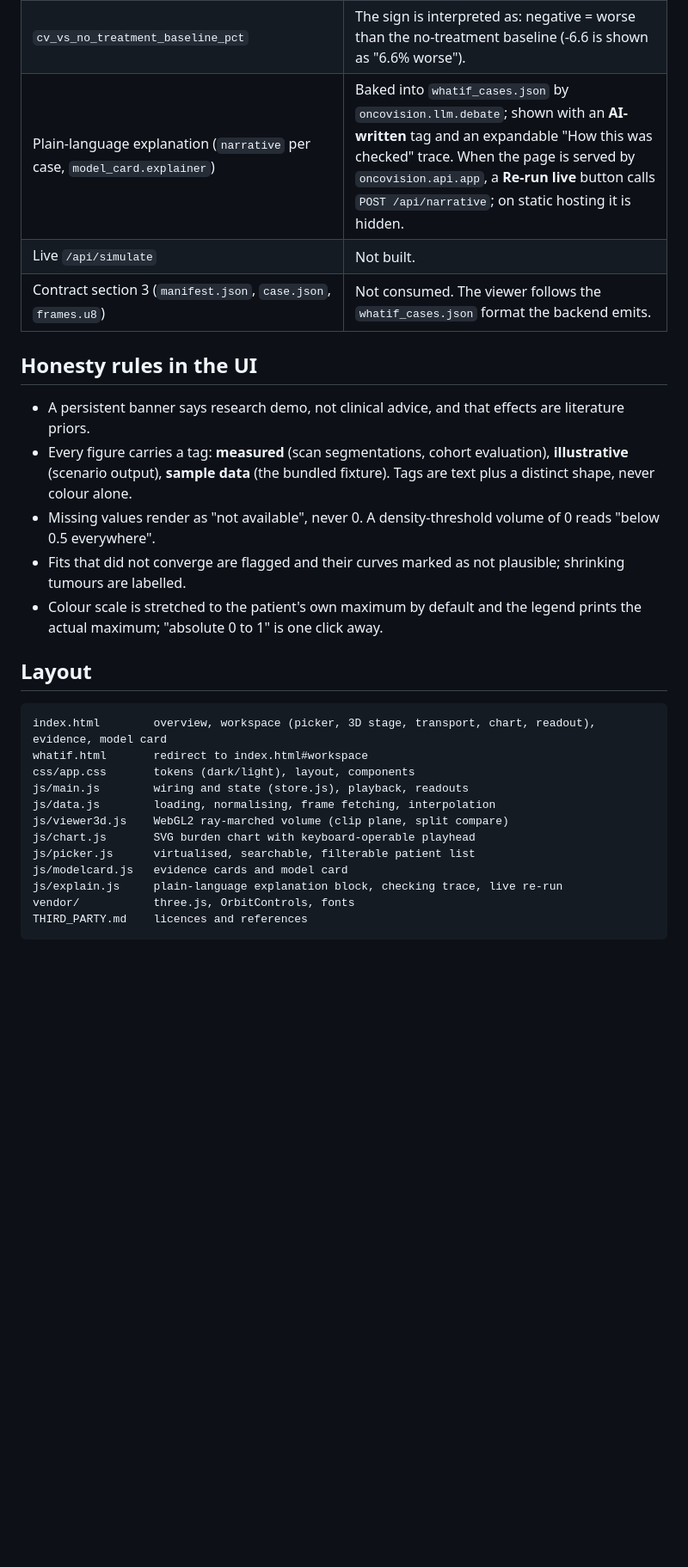
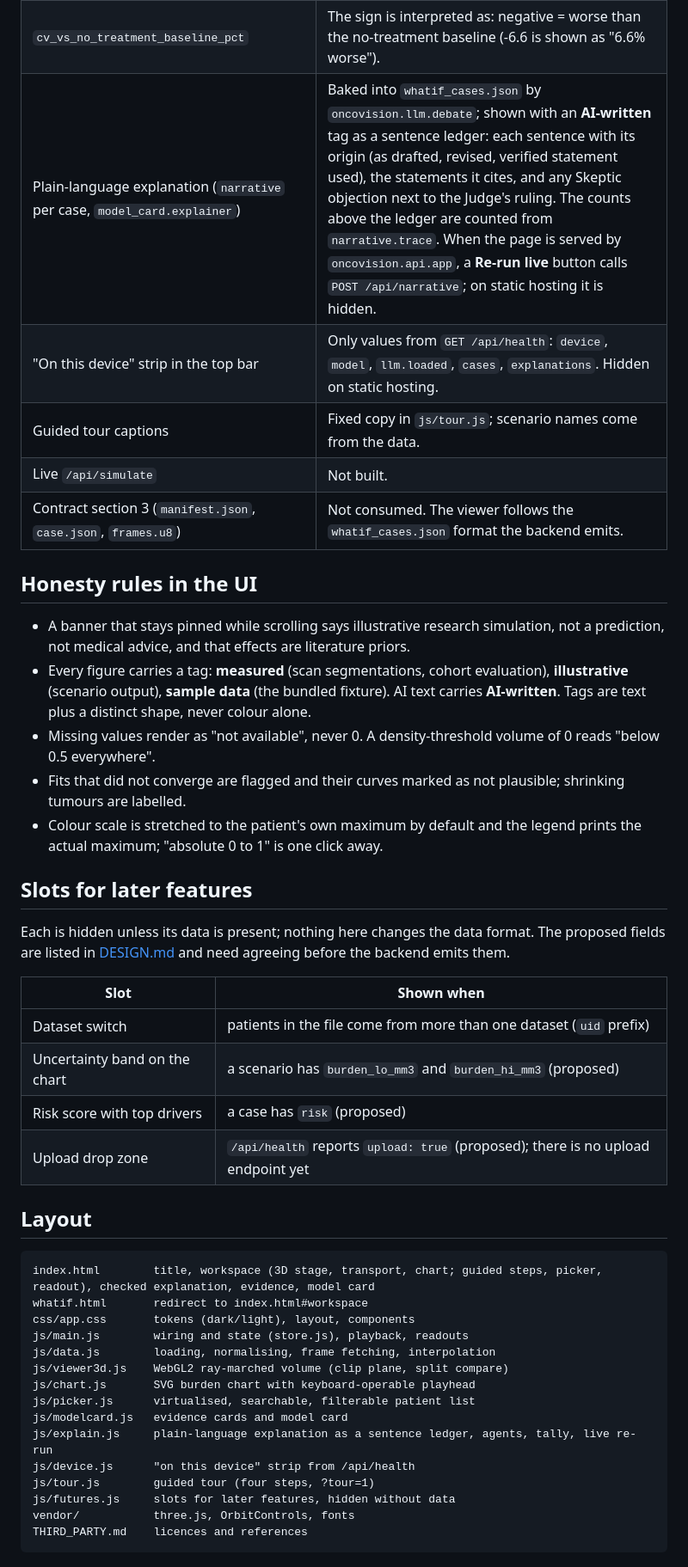
Before and after one commit to bmvinesh/oncovision, a Markdown page: web/README.md, the part around one of its changes. Shown at 86% size. Drawn GitHub-style; blank space fills up the shorter version.

Commit message:
web: README for the revamped viewer
Co-Authored-By: Claude Opus 5.5 <noreply@anthropic.com>

````diff
--- a/web/README.md
+++ b/web/README.md
@@ -35,22 +35,35 @@ Per case the viewer uses: `uid`, `status`, `rho`, `delta`, `D`, `grid{cells,spac
 | Treatment-effect fit, risk AUCs, forecast check, priors | Read live from `whatif_cases.json` (`model_card`, `effects`, `forecast_metrics`). Absent block renders "not available". |
 | Two facts quoted from `docs/runbooks/treatment-effects.md` (growth-rate autocorrelation -0.02 over 221 interval pairs; 71 of 150 calibrations needed the shrinking branch) | **Hard-coded** in `js/modelcard.js` (`RUNBOOK_FACTS`), labelled with their source. Replace when the JSON carries them. |
 | `cv_vs_no_treatment_baseline_pct` | The sign is interpreted as: negative = worse than the no-treatment baseline (-6.6 is shown as "6.6% worse"). |
-| Plain-language explanation (`narrative` per case, `model_card.explainer`) | Baked into `whatif_cases.json` by `oncovision.llm.debate`; shown with an **AI-written** tag and an expandable "How this was checked" trace. When the page is served by `oncovision.api.app`, a **Re-run live** button calls `POST /api/narrative`; on static hosting it is hidden. |
+| Plain-language explanation (`narrative` per case, `model_card.explainer`) | Baked into `whatif_cases.json` by `oncovision.llm.debate`; shown with an **AI-written** tag as a sentence ledger: each sentence with its origin (as drafted, revised, verified statement used), the statements it cites, and any Skeptic objection next to the Judge's ruling. The counts above the ledger are counted from `narrative.trace`. When the page is served by `oncovision.api.app`, a **Re-run live** button calls `POST /api/narrative`; on static hosting it is hidden. |
+| "On this device" strip in the top bar | Only values from `GET /api/health`: `device`, `model`, `llm.loaded`, `cases`, `explanations`. Hidden on static hosting. |
+| Guided tour captions | Fixed copy in `js/tour.js`; scenario names come from the data. |
 | Live `/api/simulate` | Not built. |
 | Contract section 3 (`manifest.json`, `case.json`, `frames.u8`) | Not consumed. The viewer follows the `whatif_cases.json` format the backend emits. |
 
 ## Honesty rules in the UI
 
-- A persistent banner says research demo, not clinical advice, and that effects are literature priors.
-- Every figure carries a tag: **measured** (scan segmentations, cohort evaluation), **illustrative** (scenario output), **sample data** (the bundled fixture). Tags are text plus a distinct shape, never colour alone.
+- A banner that stays pinned while scrolling says illustrative research simulation, not a prediction, not medical advice, and that effects are literature priors.
+- Every figure carries a tag: **measured** (scan segmentations, cohort evaluation), **illustrative** (scenario output), **sample data** (the bundled fixture). AI text carries **AI-written**. Tags are text plus a distinct shape, never colour alone.
 - Missing values render as "not available", never 0. A density-threshold volume of 0 reads "below 0.5 everywhere".
 - Fits that did not converge are flagged and their curves marked as not plausible; shrinking tumours are labelled.
 - Colour scale is stretched to the patient's own maximum by default and the legend prints the actual maximum; "absolute 0 to 1" is one click away.
 
+## Slots for later features
+
+Each is hidden unless its data is present; nothing here changes the data format. The proposed fields are listed in [DESIGN.md](DESIGN.md) and need agreeing before the backend emits them.
+
+| Slot | Shown when |
+| --- | --- |
+| Dataset switch | patients in the file come from more than one dataset (`uid` prefix) |
+| Uncertainty band on the chart | a scenario has `burden_lo_mm3` and `burden_hi_mm3` (proposed) |
+| Risk score with top drivers | a case has `risk` (proposed) |
+| Upload drop zone | `/api/health` reports `upload: true` (proposed); there is no upload endpoint yet |
+
 ## Layout
 
 ```
-index.html        overview, workspace (picker, 3D stage, transport, chart, readout), evidence, model card
+index.html        title, workspace (3D stage, transport, chart; guided steps, picker, readout), checked explanation, evidence, model card
 whatif.html       redirect to index.html#workspace
 css/app.css       tokens (dark/light), layout, components
 js/main.js        wiring and state (store.js), playback, readouts
@@ -59,7 +72,10 @@ js/viewer3d.js    WebGL2 ray-marched volume (clip plane, split compare)
 js/chart.js       SVG burden chart with keyboard-operable playhead
 js/picker.js      virtualised, searchable, filterable patient list
 js/modelcard.js   evidence cards and model card
-js/explain.js     plain-language explanation block, checking trace, live re-run
+js/explain.js     plain-language explanation as a sentence ledger, agents, tally, live re-run
+js/device.js      "on this device" strip from /api/health
+js/tour.js        guided tour (four steps, ?tour=1)
+js/futures.js     slots for later features, hidden without data
 vendor/           three.js, OrbitControls, fonts
 THIRD_PARTY.md    licences and references
 ```
````
Also changed, not shown: other parts of web/README.md (+3 -3 lines).
